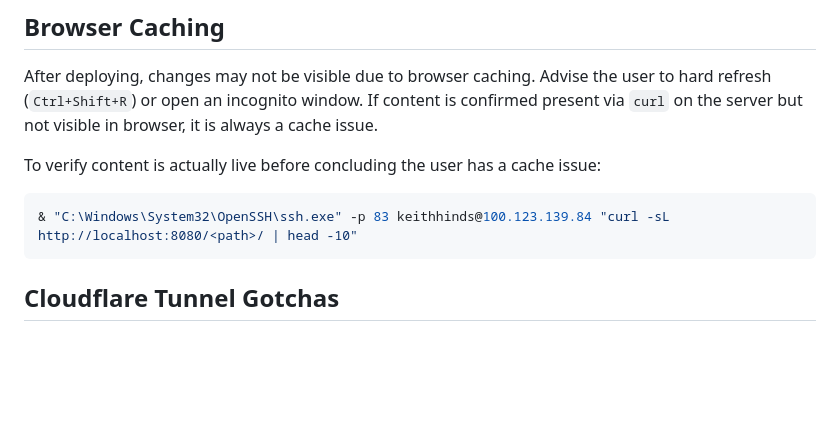
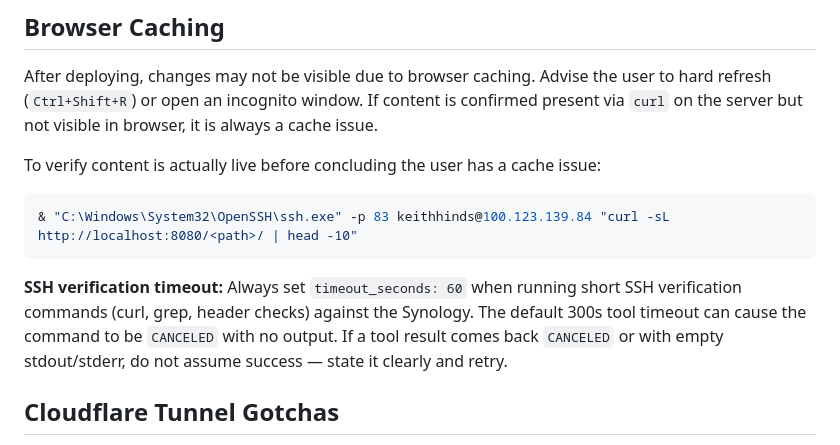
Before and after one commit to khinds-dev/keith-website, a Markdown page: AGENTS.md, the part around the change. Drawn GitHub-style; blank space fills up the shorter version.

Commit message:
Retro: add cancelled-tool-result rule, update AGENTS.md SSH timeout guidance

````diff
--- a/AGENTS.md
+++ b/AGENTS.md
@@ -86,6 +86,8 @@ To verify content is actually live before concluding the user has a cache issue:
 ```powershell
 & "C:\Windows\System32\OpenSSH\ssh.exe" -p 83 keithhinds@100.123.139.84 "curl -sL http://localhost:8080/<path>/ | head -10"
 ```
+
+**SSH verification timeout:** Always set `timeout_seconds: 60` when running short SSH verification commands (curl, grep, header checks) against the Synology. The default 300s tool timeout can cause the command to be `CANCELED` with no output. If a tool result comes back `CANCELED` or with empty stdout/stderr, do not assume success — state it clearly and retry.
 
 ## Cloudflare Tunnel Gotchas
 - Token-based tunnel (`keith-cloudflared` container, ID `a7eb6006-0c73-413a-aee0-ed634e6e1f04`).
````
Also changed, not shown: .bob/rules/cancelled-tool-result.md (added, +14 -0 lines).
